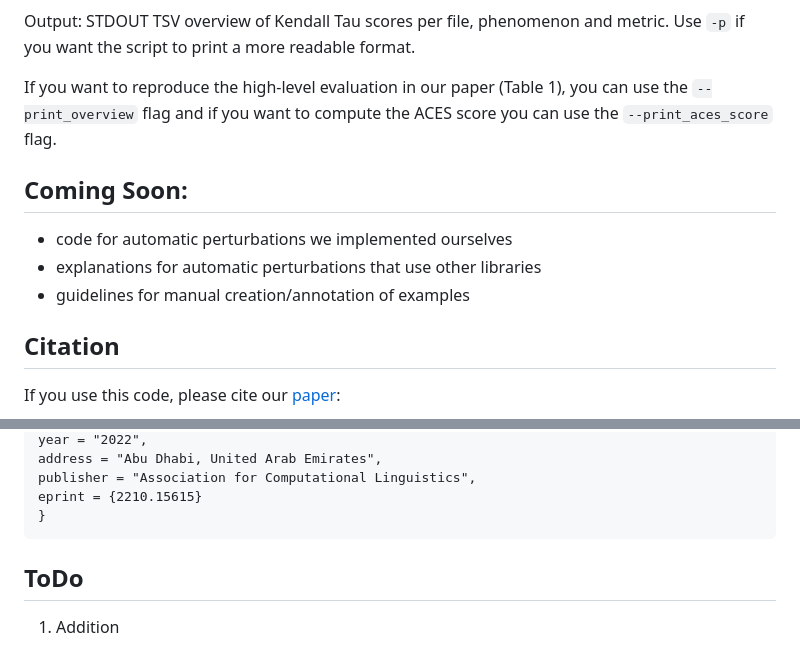
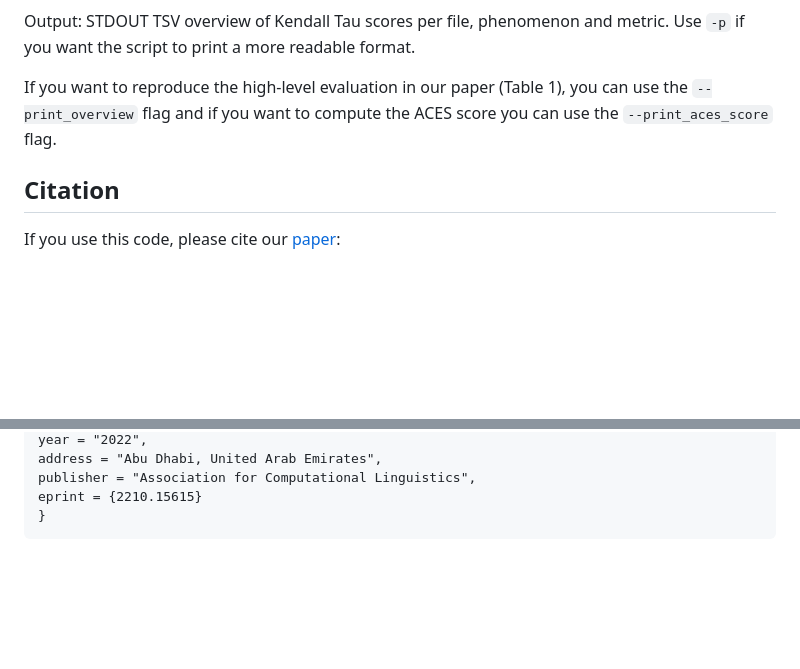
Before and after one commit to EdinburghNLP/ACES, a Markdown page: README.md, 2 parts joined by grey strips. Rendered like a GitHub page; blank space fills up the shorter version.

```diff
--- a/README.md
+++ b/README.md
@@ -44,11 +44,6 @@ Output: STDOUT TSV overview of Kendall Tau scores per file, phenomenon and metri
 
 If you want to reproduce the high-level evaluation in our paper (Table 1), you can use the `--print_overview` flag and if you want to compute the ACES score you can use the `--print_aces_score` flag.
 
-## Coming Soon:
-
-- code for automatic perturbations we implemented ourselves
-- explanations for automatic perturbations that use other libraries
-- guidelines for manual creation/annotation of examples
 
 ## Citation
 
@@ -66,7 +61,3 @@ If you use this code, please cite our [paper](https://arxiv.org/pdf/2210.15615.p
     publisher = "Association for Computational Linguistics",
     eprint = {2210.15615}
     }
-
-## ToDo
-
-1. Addition
```
